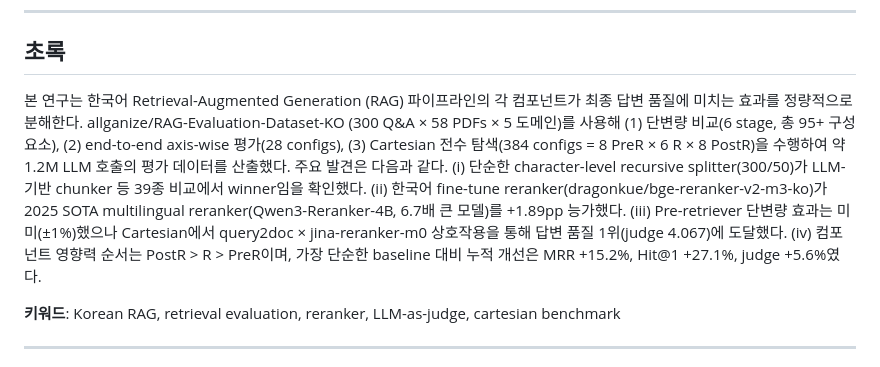
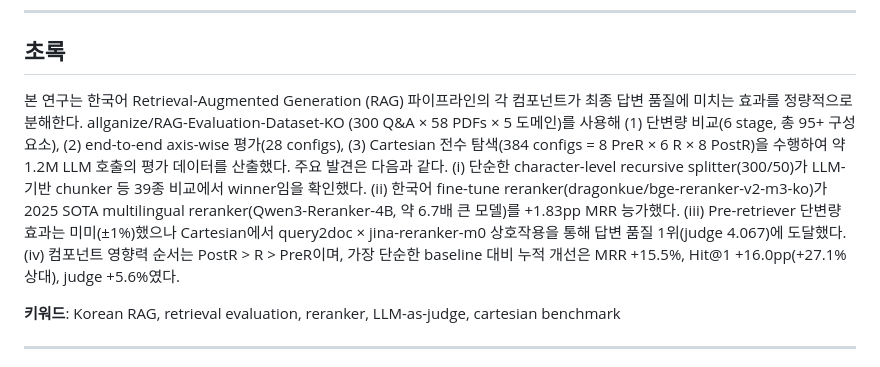
Before and after one commit to BAEM1N/RAG-Evaluation, a Markdown page: docs/PAPER.md, the part around the change. Rendered like a GitHub page.

```diff
--- a/docs/PAPER.md
+++ b/docs/PAPER.md
@@ -10,7 +10,7 @@
 
 ## 초록
 
-본 연구는 한국어 Retrieval-Augmented Generation (RAG) 파이프라인의 각 컴포넌트가 최종 답변 품질에 미치는 효과를 정량적으로 분해한다. allganize/RAG-Evaluation-Dataset-KO (300 Q&A × 58 PDFs × 5 도메인)를 사용해 (1) 단변량 비교(6 stage, 총 95+ 구성 요소), (2) end-to-end axis-wise 평가(28 configs), (3) Cartesian 전수 탐색(384 configs = 8 PreR × 6 R × 8 PostR)을 수행하여 약 1.2M LLM 호출의 평가 데이터를 산출했다. 주요 발견은 다음과 같다. (i) 단순한 character-level recursive splitter(300/50)가 LLM-기반 chunker 등 39종 비교에서 winner임을 확인했다. (ii) 한국어 fine-tune reranker(dragonkue/bge-reranker-v2-m3-ko)가 2025 SOTA multilingual reranker(Qwen3-Reranker-4B, 6.7배 큰 모델)를 +1.89pp 능가했다. (iii) Pre-retriever 단변량 효과는 미미(±1%)했으나 Cartesian에서 query2doc × jina-reranker-m0 상호작용을 통해 답변 품질 1위(judge 4.067)에 도달했다. (iv) 컴포넌트 영향력 순서는 PostR > R > PreR이며, 가장 단순한 baseline 대비 누적 개선은 MRR +15.2%, Hit@1 +27.1%, judge +5.6%였다.
+본 연구는 한국어 Retrieval-Augmented Generation (RAG) 파이프라인의 각 컴포넌트가 최종 답변 품질에 미치는 효과를 정량적으로 분해한다. allganize/RAG-Evaluation-Dataset-KO (300 Q&A × 58 PDFs × 5 도메인)를 사용해 (1) 단변량 비교(6 stage, 총 95+ 구성 요소), (2) end-to-end axis-wise 평가(28 configs), (3) Cartesian 전수 탐색(384 configs = 8 PreR × 6 R × 8 PostR)을 수행하여 약 1.2M LLM 호출의 평가 데이터를 산출했다. 주요 발견은 다음과 같다. (i) 단순한 character-level recursive splitter(300/50)가 LLM-기반 chunker 등 39종 비교에서 winner임을 확인했다. (ii) 한국어 fine-tune reranker(dragonkue/bge-reranker-v2-m3-ko)가 2025 SOTA multilingual reranker(Qwen3-Reranker-4B, 약 6.7배 큰 모델)를 +1.83pp MRR 능가했다. (iii) Pre-retriever 단변량 효과는 미미(±1%)했으나 Cartesian에서 query2doc × jina-reranker-m0 상호작용을 통해 답변 품질 1위(judge 4.067)에 도달했다. (iv) 컴포넌트 영향력 순서는 PostR > R > PreR이며, 가장 단순한 baseline 대비 누적 개선은 MRR +15.5%, Hit@1 +16.0pp(+27.1% 상대), judge +5.6%였다.
 
 **키워드**: Korean RAG, retrieval evaluation, reranker, LLM-as-judge, cartesian benchmark
 
```
Also changed, not shown: docs/REPORT.md (+30 -4 lines).
